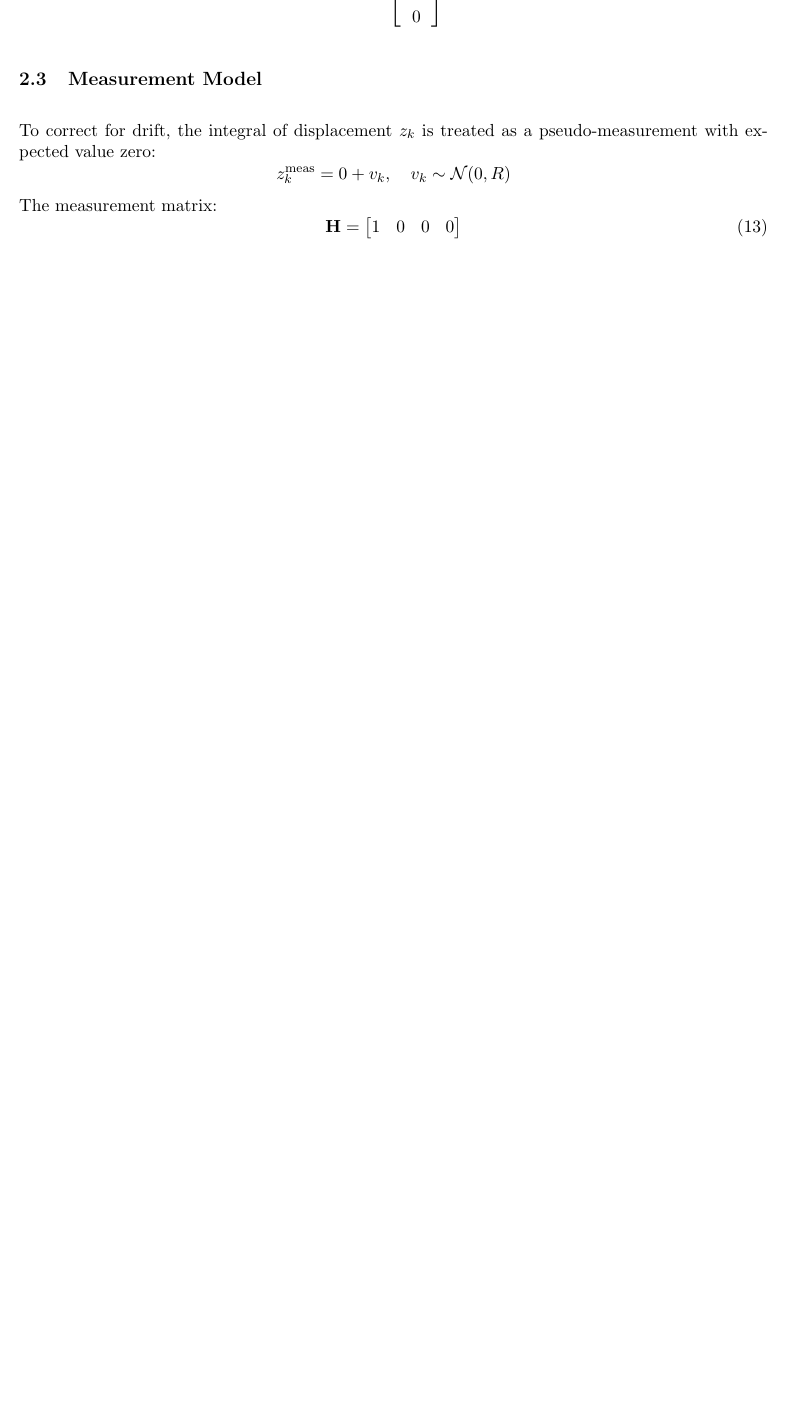
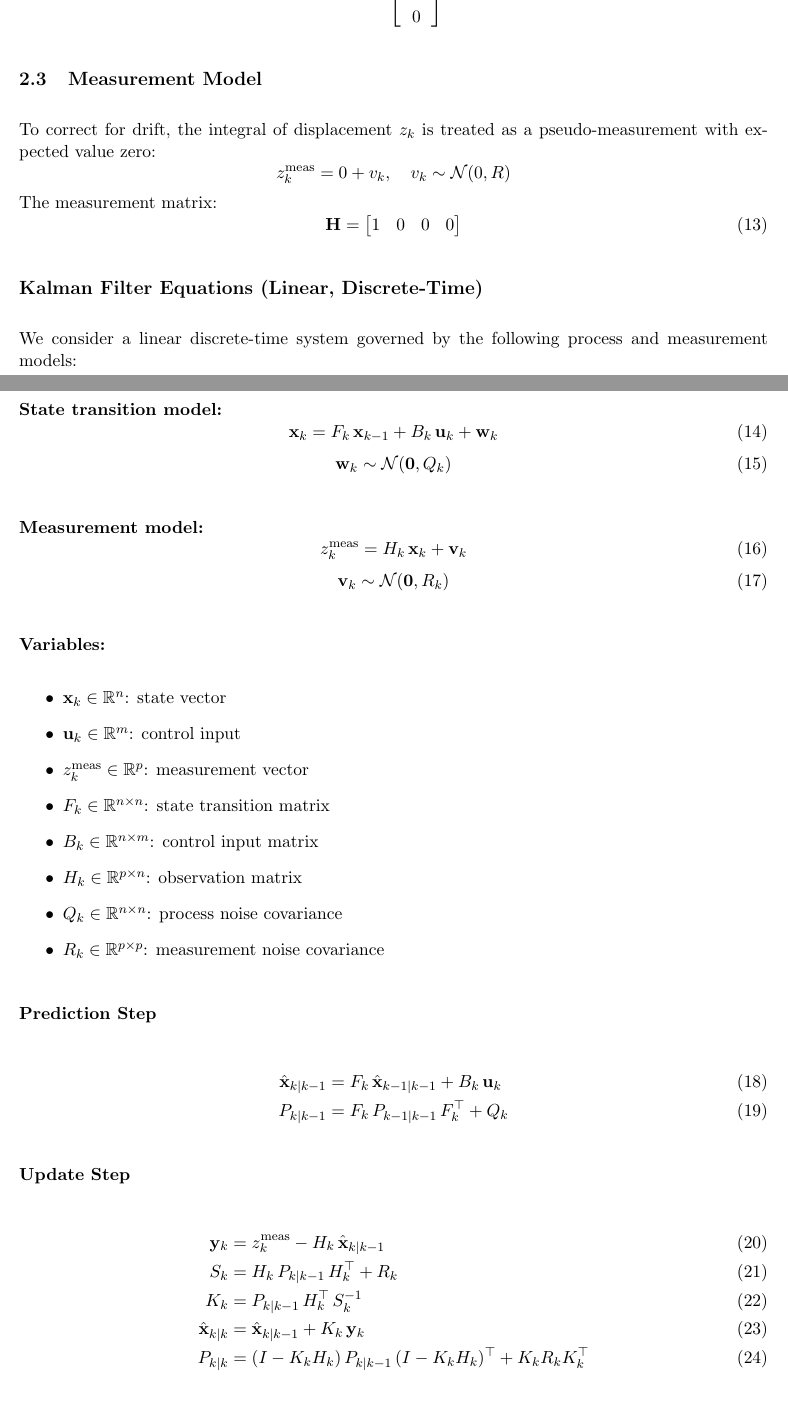
Before and after one commit to bareboat-necessities/bbn-wave-period-esp32, a LaTeX paper (bbn_wave_freq_m5atomS3/doc/heave_tracking_kalman.tex): part of page 5 of 8 before the commit and two parts of pages 5 and 6 of 9 after it, the two joined at a grey line, cut so that both start at the same text, the shorter picture padded with empty space. Compiled offline with pdfLaTeX.

Commit message:
Update heave_tracking_kalman.tex

```diff
--- a/bbn_wave_freq_m5atomS3/doc/heave_tracking_kalman.tex
+++ b/bbn_wave_freq_m5atomS3/doc/heave_tracking_kalman.tex
@@ -154,6 +154,65 @@ The measurement matrix:
 
 
 
+
+\subsection*{Kalman Filter Equations (Linear, Discrete-Time)}
+
+We consider a linear discrete-time system governed by the following process and measurement models:
+
+\paragraph{State transition model:}
+\begin{equation}
+    \mathbf{x}_k = F_k \, \mathbf{x}_{k-1} + B_k \, \mathbf{u}_k + \mathbf{w}_k
+\end{equation}
+\begin{equation}
+    \mathbf{w}_k \sim \mathcal{N}(\mathbf{0}, Q_k)
+\end{equation}
+
+\paragraph{Measurement model:}
+\begin{equation}
+    z^{\text{meas}}_k = H_k \, \mathbf{x}_k + \mathbf{v}_k
+\end{equation}
+\begin{equation}
+    \mathbf{v}_k \sim \mathcal{N}(\mathbf{0}, R_k)
+\end{equation}
+
+\paragraph{Variables:}
+\begin{itemize}
+    \item \( \mathbf{x}_k \in \mathbb{R}^n \): state vector
+    \item \( \mathbf{u}_k \in \mathbb{R}^m \): control input
+    \item \( z^{\text{meas}}_k \in \mathbb{R}^p \): measurement vector
+    \item \( F_k \in \mathbb{R}^{n \times n} \): state transition matrix
+    \item \( B_k \in \mathbb{R}^{n \times m} \): control input matrix
+    \item \( H_k \in \mathbb{R}^{p \times n} \): observation matrix
+    \item \( Q_k \in \mathbb{R}^{n \times n} \): process noise covariance
+    \item \( R_k \in \mathbb{R}^{p \times p} \): measurement noise covariance
+\end{itemize}
+
+\subsubsection*{Prediction Step}
+\begin{align}
+    \hat{\mathbf{x}}_{k|k-1} &= F_k \, \hat{\mathbf{x}}_{k-1|k-1} + B_k \, \mathbf{u}_k \\
+    P_{k|k-1} &= F_k \, P_{k-1|k-1} \, F_k^\top + Q_k
+\end{align}
+
+\subsubsection*{Update Step}
+\begin{align}
+    \mathbf{y}_k &= z^{\text{meas}}_k - H_k \, \hat{\mathbf{x}}_{k|k-1} \\
+    S_k &= H_k \, P_{k|k-1} \, H_k^\top + R_k \\
+    K_k &= P_{k|k-1} \, H_k^\top \, S_k^{-1} \\
+    \hat{\mathbf{x}}_{k|k} &= \hat{\mathbf{x}}_{k|k-1} + K_k \, \mathbf{y}_k \\
+    P_{k|k} &= (I - K_k H_k) \, P_{k|k-1} \, (I - K_k H_k)^\top + K_k R_k K_k^\top
+\end{align}
+
+\paragraph{Notes:}
+Equation (8) is the \textbf{Joseph stabilized form} of the covariance update, which maintains positive semi-definiteness and improves numerical stability.
+
+
+
+
+
+
+
+
+
 % ===== PREDICT STEP =====
 \subsection{Kalman Predict Step}
 \begin{equation}
```
